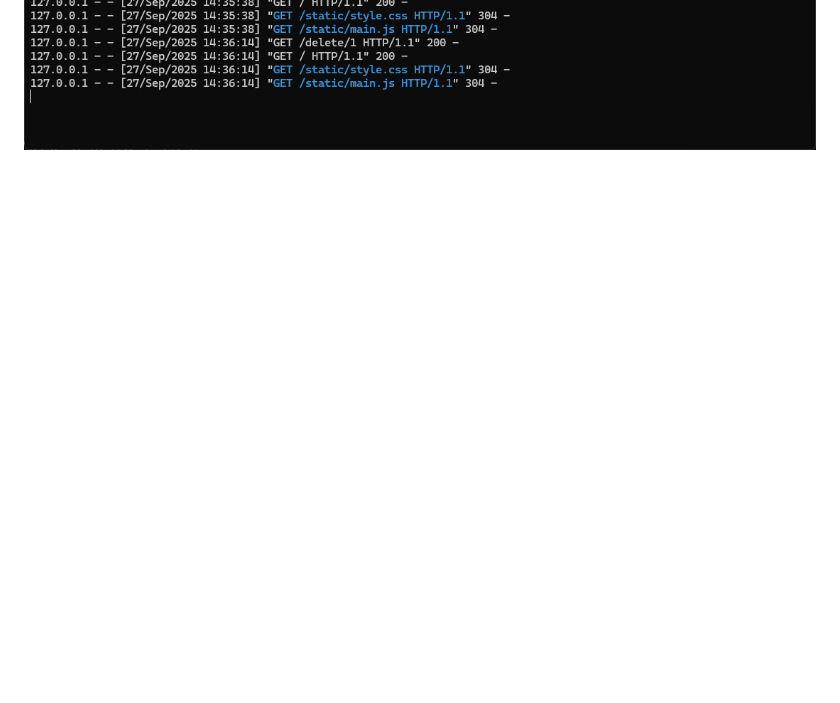
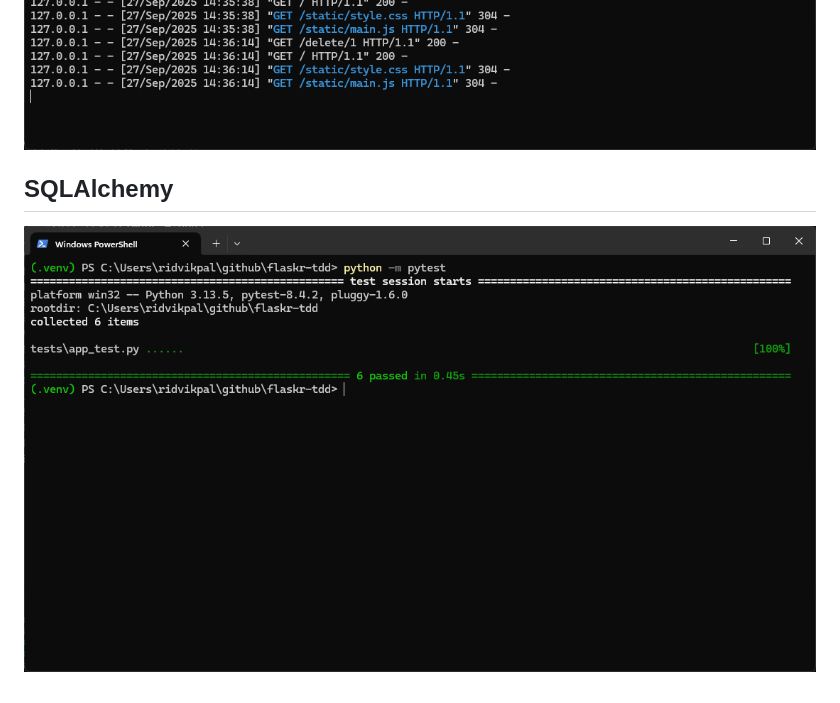
Before and after one commit to ridvikpal/flaskr-tdd, a Markdown page: README.md, the part around the change. Rendered like a GitHub page; pictures changed too: image-13.png (added); blank space fills up the shorter version.

Commit message:
Made changes for the SQLAlchemy step.

```diff
--- a/README.md
+++ b/README.md
@@ -29,3 +29,7 @@ This repo is a clone of https://github.com/shuruizUofT/flaskr-tdd/
 ![alt text](image-10.png)
 ![alt text](image-11.png)
 ![alt text](image-12.png)
+
+## SQLAlchemy
+
+![alt text](image-13.png)
```
Also changed, not shown: 7 other files.
